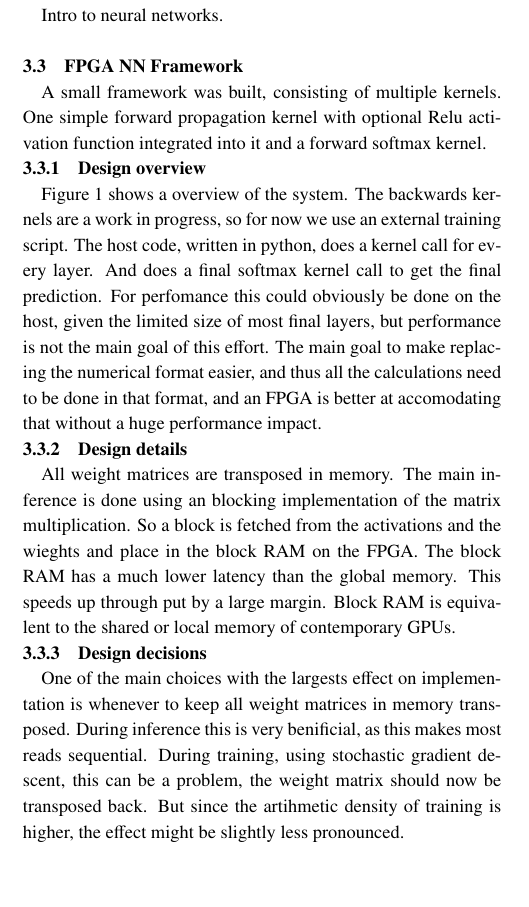
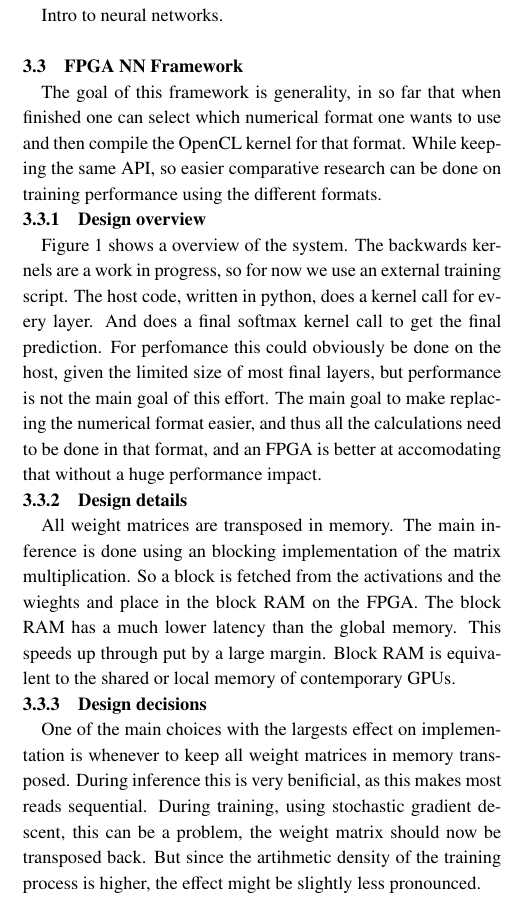
Before and after one commit to EraYaN/FPGACNNTraining, a LaTeX document (SWoPP2018 Paper/paper.tex): part of one column of page 2 of 5, cut so that both start at the same text, the shorter picture padded with empty space. Compiled offline with pLaTeX and dvipdfmx; a LaTeX package or settings file that is missing is left out.

Commit message:
Changed framework text.

```diff
--- a/SWoPP2018 Paper/paper.tex
+++ b/SWoPP2018 Paper/paper.tex
@@ -160,8 +160,9 @@ Intro to neural networks.
 %TODO
 
 \subsection{FPGA NN Framework}
-A small framework was built, consisting of multiple kernels.
-One simple forward propagation kernel with optional Relu activation function integrated into it and a forward softmax kernel.
+The goal of this framework is generality, in so far that when finished one can select which numerical format one wants to use and then compile the OpenCL kernel for that format.
+While keeping the same API, so easier comparative research can be done on training performance using the different formats.
+
 \subsubsection{Design overview}
 \Cref{fig:block-diagram} shows a overview of the system.
 The backwards kernels are a work in progress, so for now we use an external training script.
@@ -188,7 +189,7 @@ Block RAM is equivalent to the shared or local memory of contemporary GPUs.
 One of the main choices with the largests effect on implementation is whenever to keep all weight matrices in memory transposed.
 During inference this is very benificial, as this makes most reads sequential.
 During training, using stochastic gradient descent, this can be a problem, the weight matrix should now be transposed back.
-But since the artihmetic density of training is higher, the effect might be slightly less pronounced.
+But since the artihmetic density of the training process is higher, the effect might be slightly less pronounced.
 
 \section{Methodology}\label{sec:method}
 \subsection{Experimental Platform}
```
